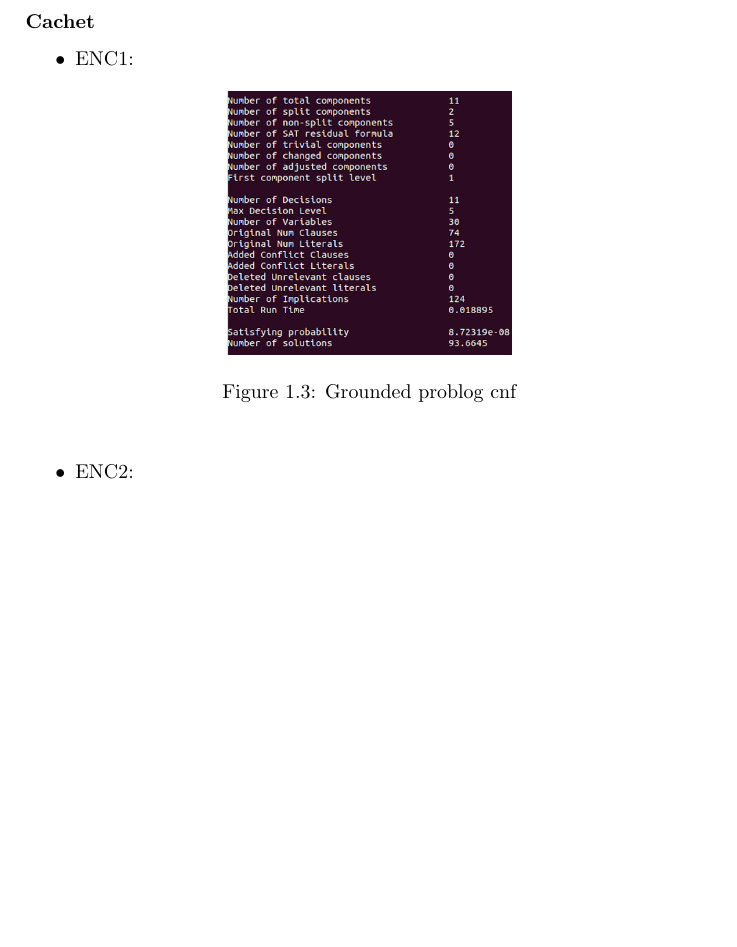
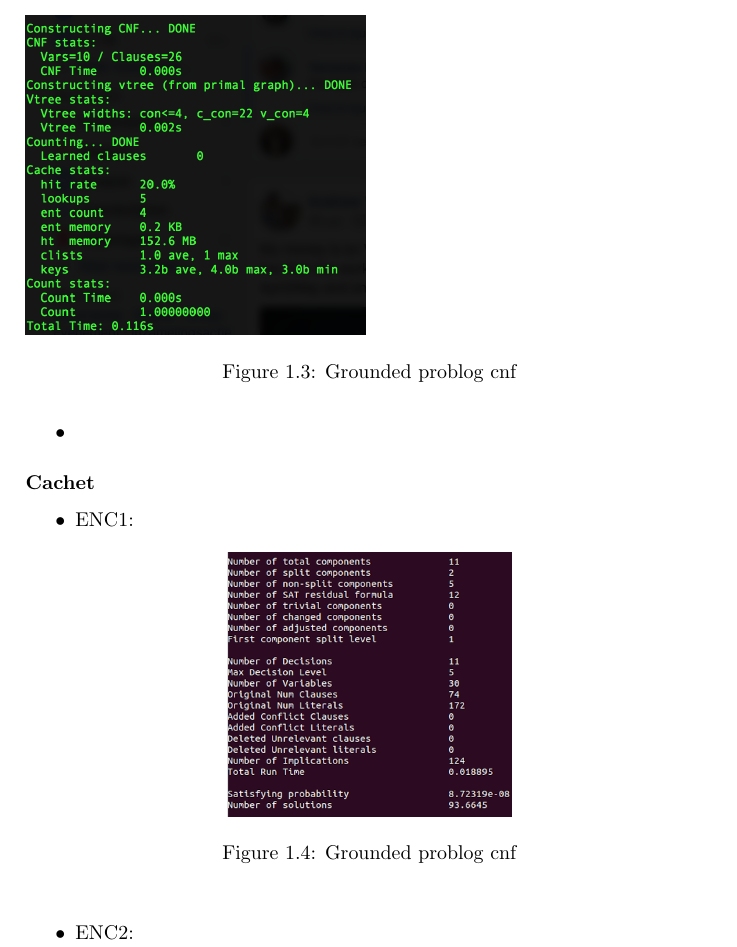
Before and after one commit to ZuoMatthew/ma2-csai-probabilistic-programming, a LaTeX document (report/report.tex, which reads report/chapter-1.tex): part of page 5 of 16 before the commit and part of page 5 of 17 after it, cut at the place of the change, the shorter picture padded with empty space. Compiled offline with pdfLaTeX.

Commit message:
added monty minic2d

```diff
--- a/report/chapter-1.tex
+++ b/report/chapter-1.tex
@@ -79,6 +79,10 @@ MiniC2D needs to use the $-W$ option to do weighted model counting.
   \caption{Grounded problog cnf}
 \end{figure}
 	\item Monty hall:
+	\item 	\begin{figure}[H]
+  \includegraphics[width=6cm]{Monty-minic2d}
+  \caption{Grounded problog cnf}
+\end{figure}
 \end{itemize}
 
 \subsubsection{Cachet}
```
Also changed, not shown: report/Monty-minic2d.png (added), report/report.pdf.
